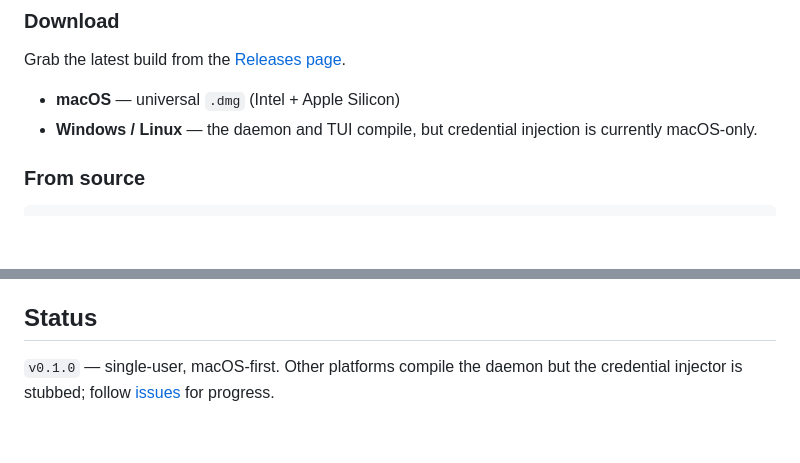
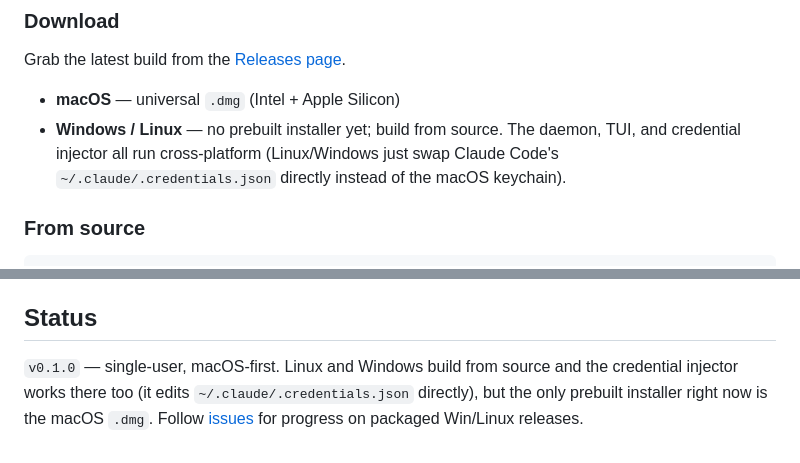
Before and after one commit to hoveychen/foxy-switcher, a Markdown page: README.md, 2 parts joined by grey strips. Drawn GitHub-style; blank space fills up the shorter version.

```diff
--- a/README.md
+++ b/README.md
@@ -38,7 +34,7 @@ Foxy Switcher takes that loop off your hands. Enroll each subscription once. The
 Grab the latest build from the [Releases page](https://github.com/hoveychen/foxy-switcher/releases).
 
 - **macOS** — universal `.dmg` (Intel + Apple Silicon)
-- **Windows / Linux** — the daemon and TUI compile, but credential injection is currently macOS-only.
+- **Windows / Linux** — no prebuilt installer yet; build from source. The daemon, TUI, and credential injector all run cross-platform (Linux/Windows just swap Claude Code's `~/.claude/.credentials.json` directly instead of the macOS keychain).
 
 ### From source
 
@@ -83,4 +79,4 @@ Yes. Run `foxy-switcher` headless and manage the pool from a terminal with `foxy
 
 ## Status
 
-`v0.1.0` — single-user, macOS-first. Other platforms compile the daemon but the credential injector is stubbed; follow [issues](https://github.com/hoveychen/foxy-switcher/issues) for progress.
+`v0.1.0` — single-user, macOS-first. Linux and Windows build from source and the credential injector works there too (it edits `~/.claude/.credentials.json` directly), but the only prebuilt installer right now is the macOS `.dmg`. Follow [issues](https://github.com/hoveychen/foxy-switcher/issues) for progress on packaged Win/Linux releases.
```
Also changed, not shown: other parts of README.md (+0 -4 lines), docs/architecture.md (+2 -1 lines).
